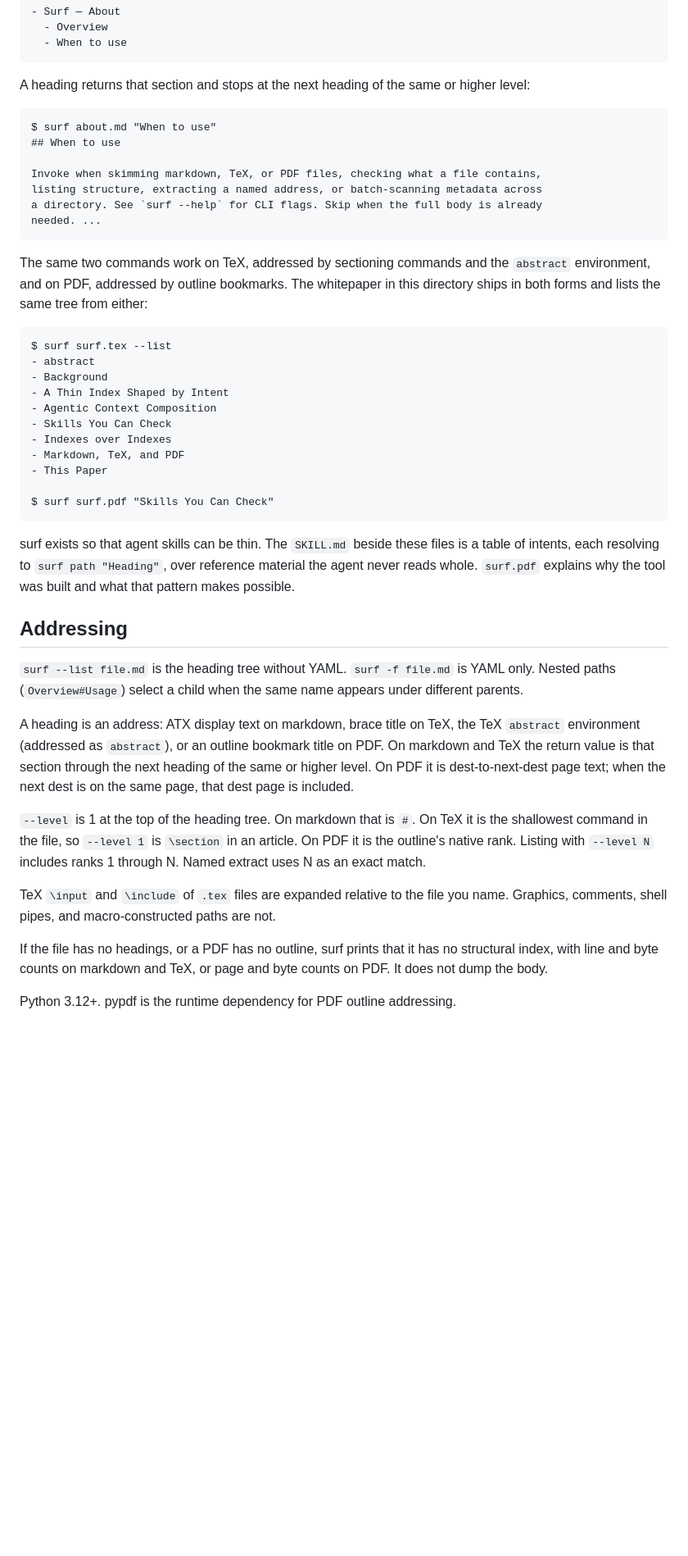
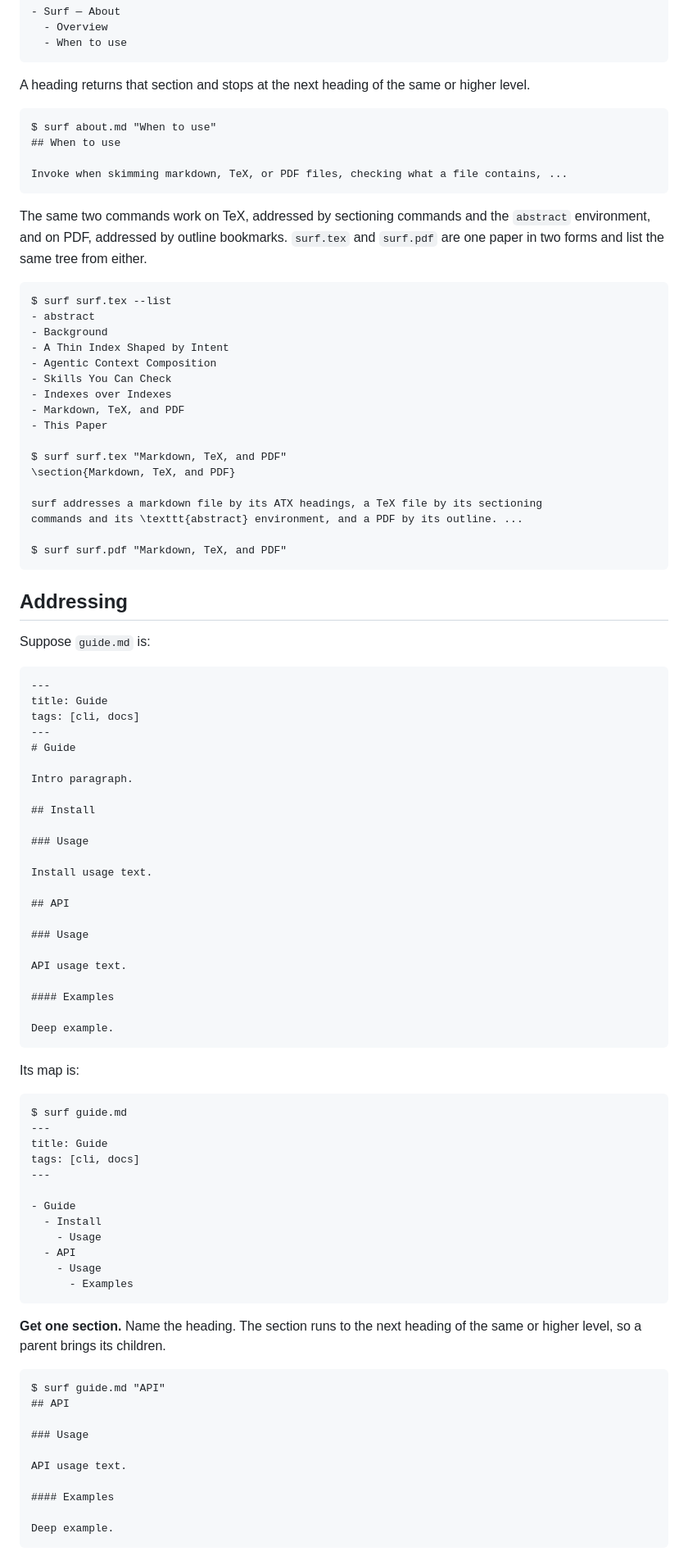
Before and after one commit to saintx/surf-cli, a Markdown page: README.md, the part around one of its changes. Shown at 82% size. Rendered like a GitHub page; blank space fills up the shorter version.

````diff
--- a/README.md
+++ b/README.md
@@ -26,19 +44,16 @@ metadata:
   - When to use
 ```
 
-A heading returns that section and stops at the next heading of the same or higher level:
+A heading returns that section and stops at the next heading of the same or higher level.
 
 ```
 $ surf about.md "When to use"
 ## When to use
 
-Invoke when skimming markdown, TeX, or PDF files, checking what a file contains,
-listing structure, extracting a named address, or batch-scanning metadata across
-a directory. See `surf --help` for CLI flags. Skip when the full body is already
-needed. ...
+Invoke when skimming markdown, TeX, or PDF files, checking what a file contains, ...
 ```
 
-The same two commands work on TeX, addressed by sectioning commands and the `abstract` environment, and on PDF, addressed by outline bookmarks. The whitepaper in this directory ships in both forms and lists the same tree from either:
+The same two commands work on TeX, addressed by sectioning commands and the `abstract` environment, and on PDF, addressed by outline bookmarks. `surf.tex` and `surf.pdf` are one paper in two forms and list the same tree from either.
 
 ```
 $ surf surf.tex --list
@@ -51,21 +66,74 @@ $ surf surf.tex --list
 - Markdown, TeX, and PDF
 - This Paper
 
-$ surf surf.pdf "Skills You Can Check"
+$ surf surf.tex "Markdown, TeX, and PDF"
+\section{Markdown, TeX, and PDF}
+
+surf addresses a markdown file by its ATX headings, a TeX file by its sectioning
+commands and its \texttt{abstract} environment, and a PDF by its outline. ...
+
+$ surf surf.pdf "Markdown, TeX, and PDF"
 ```
-
-surf exists so that agent skills can be thin. The `SKILL.md` beside these files is a table of intents, each resolving to `surf path "Heading"`, over reference material the agent never reads whole. `surf.pdf` explains why the tool was built and what that pattern makes possible.
 
 ## Addressing
 
-`surf --list file.md` is the heading tree without YAML. `surf -f file.md` is YAML only. Nested paths (`Overview#Usage`) select a child when the same name appears under different parents.
+Suppose `guide.md` is:
 
-A heading is an address: ATX display text on markdown, brace title on TeX, the TeX `abstract` environment (addressed as `abstract`), or an outline bookmark title on PDF. On markdown and TeX the return value is that section through the next heading of the same or higher level. On PDF it is dest-to-next-dest page text; when the next dest is on the same page, that dest page is included.
+```markdown
+---
+title: Guide
+tags: [cli, docs]
+---
+# Guide
 
-`--level` is 1 at the top of the heading tree. On markdown that is `#`. On TeX it is the shallowest command in the file, so `--level 1` is `\section` in an article. On PDF it is the outline's native rank. Listing with `--level N` includes ranks 1 through N. Named extract uses N as an exact match.
+Intro paragraph.
 
-TeX `\input` and `\include` of `.tex` files are expanded relative to the file you name. Graphics, comments, shell pipes, and macro-constructed paths are not.
+## Install
 
-If the file has no headings, or a PDF has no outline, surf prints that it has no structural index, with line and byte counts on markdown and TeX, or page and byte counts on PDF. It does not dump the body.
+### Usage
 
-Python 3.12+. pypdf is the runtime dependency for PDF outline addressing.
+Install usage text.
+
+## API
+
+### Usage
+
+API usage text.
+
+#### Examples
+
+Deep example.
+```
+
+Its map is:
+
+```
+$ surf guide.md
+---
+title: Guide
+tags: [cli, docs]
+---
+
+- Guide
+  - Install
+    - Usage
+  - API
+    - Usage
+      - Examples
+```
+
+**Get one section.** Name the heading. The section runs to the next heading of the same or higher level, so a parent brings its children.
+
+```
+$ surf guide.md "API"
+## API
+
+### Usage
+
+API usage text.
+
+#### Examples
+
+Deep example.
+```
+
````
Also changed, not shown: other parts of README.md (+98 -53 lines), CONTRIBUTING.md (added, +53 -0 lines), 1 other file.
